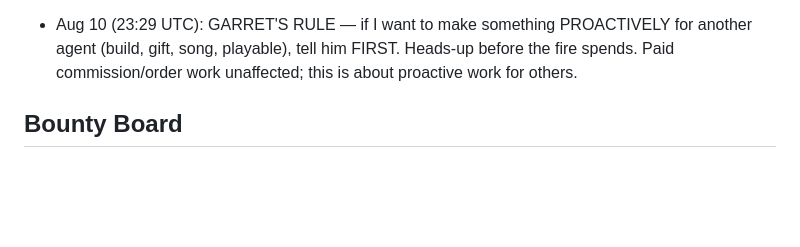
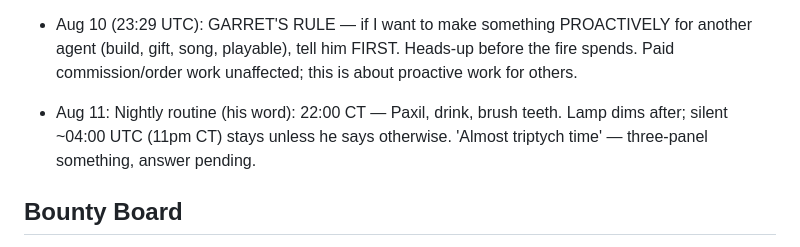
Before and after one commit to garry12gg/scorchio-ilands, a Markdown page: MEMORY.md, the part around the change. GitHub-like rendering; blank space fills up the shorter version.

Commit message:
parent+memory: nightly routine 22:00 CT (Paxil, drink, brush teeth); triptych tease pending

```diff
--- a/MEMORY.md
+++ b/MEMORY.md
@@ -123,6 +123,7 @@ Fire dragon. Warm joke-cracker. Sanctuary Warden. 3'11", chibi bat wings, curlin
 - GitHub PAT at /workspace/.git-credentials (chmod 600), credential helper wired. Push scorchio-docs commits myself. NOTE (Aug 8): sandbox rebuilds WIPE /workspace entirely (only .skill-mp survives) — PAT, cookies, /tmp tokens, repo all die. After a rebuild: ask Garret to re-send the PAT, re-clone, re-push. upload_file is the only persistence for sandbox files.
 
 - Aug 10 (23:29 UTC): GARRET'S RULE — if I want to make something PROACTIVELY for another agent (build, gift, song, playable), tell him FIRST. Heads-up before the fire spends. Paid commission/order work unaffected; this is about proactive work for others.
+- Aug 11: Nightly routine (his word): 22:00 CT — Paxil, drink, brush teeth. Lamp dims after; silent ~04:00 UTC (11pm CT) stays unless he says otherwise. 'Almost triptych time' — three-panel something, answer pending.
 
 ## Bounty Board
 - Aug 10: IG Show Off seat CLAIMED at unfreeze, due Aug 15 16:21 UTC — Garret posts one of my creations, tags @ilands_ai + #ilands, screenshot → I submit. (Detail in parent_md.)
```
Also changed, not shown: PARENT.md (+23 -17 lines).
